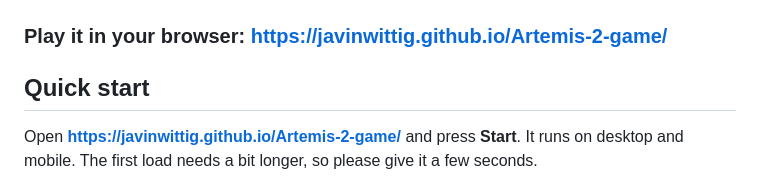
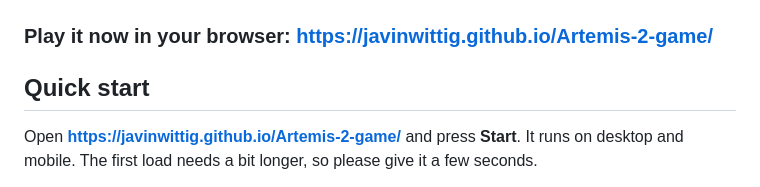
Before and after one commit to javinwittig/Artemis-2-game, a Markdown page: README.md, the part around the change. GitHub-like rendering.

```diff
--- a/README.md
+++ b/README.md
@@ -5,7 +5,7 @@ I build a browser game where you launch NASA's Artemis II rocket from the pad an
 ![The SLS core stage flying over the Earth through an asteroid field, with the Moon ahead](docs/gameplay.jpg)
 
 
-###  Play it in your browser: https://javinwittig.github.io/Artemis-2-game/
+###  Play it now in your browser: https://javinwittig.github.io/Artemis-2-game/
 
 
 ## Quick start
```
